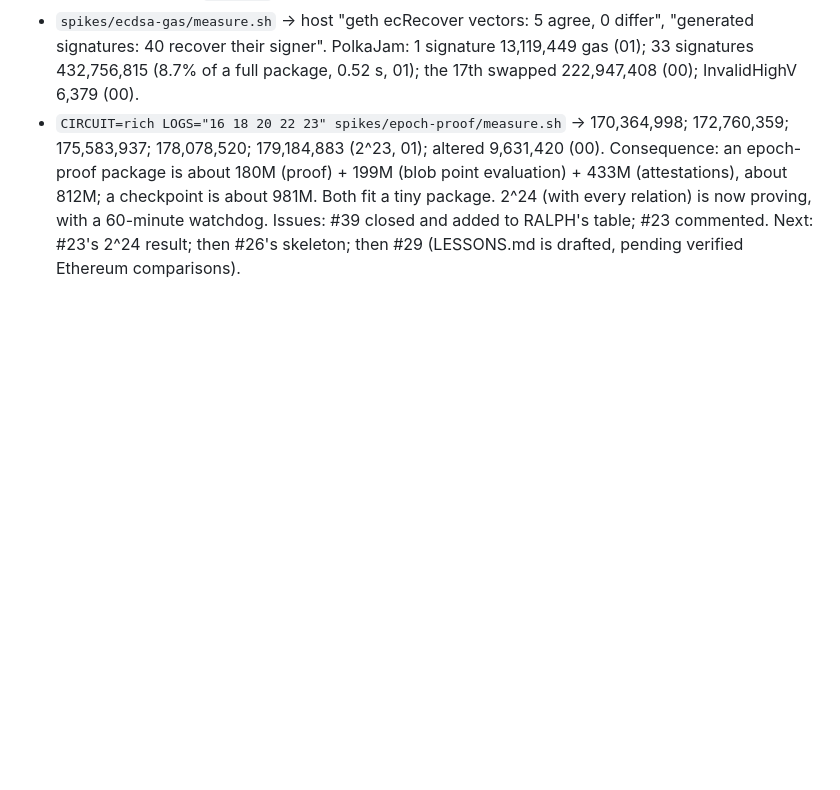
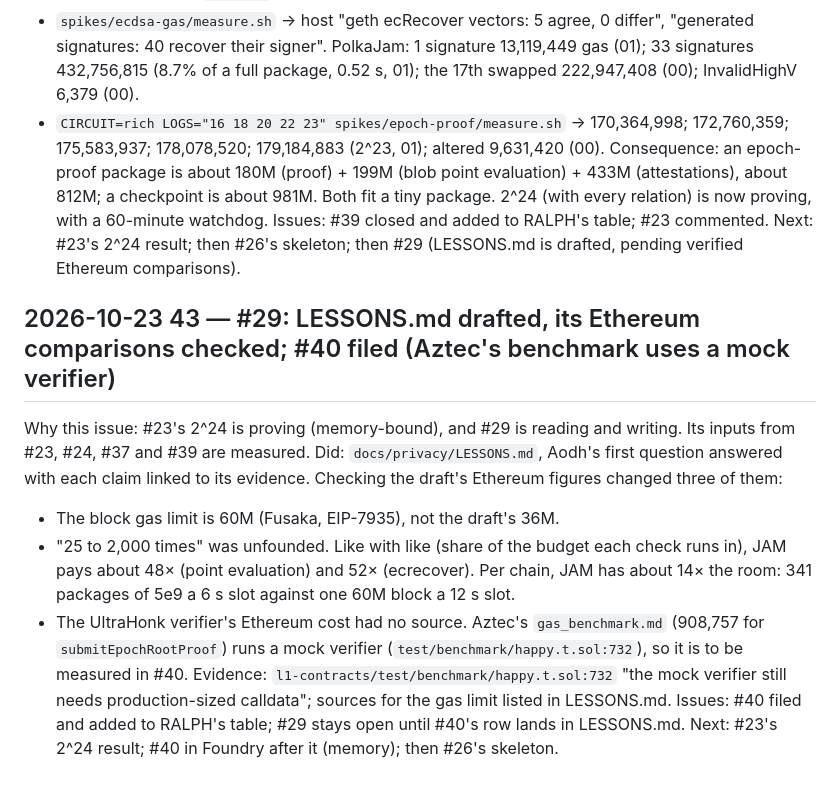
Before and after one commit to abutlabs/aztec-on-jam, a Markdown page: docs/LEDGER.md, the part around the change. Drawn GitHub-style; blank space fills up the shorter version.

```diff
--- a/docs/LEDGER.md
+++ b/docs/LEDGER.md
@@ -1246,3 +1246,21 @@ Consequence: an epoch-proof package is about 180M (proof) + 199M (blob point eva
 Issues: #39 closed and added to RALPH's table; #23 commented.
 Next: #23's 2^24 result; then #26's skeleton; then #29 (LESSONS.md is drafted, pending
 verified Ethereum comparisons).
+
+## 2026-10-23 43 — #29: LESSONS.md drafted, its Ethereum comparisons checked; #40 filed (Aztec's benchmark uses a mock verifier)
+Why this issue: #23's 2^24 is proving (memory-bound), and #29 is reading and writing. Its
+inputs from #23, #24, #37 and #39 are measured.
+Did: `docs/privacy/LESSONS.md`, Aodh's first question answered with each claim linked to its
+evidence. Checking the draft's Ethereum figures changed three of them:
+- The block gas limit is 60M (Fusaka, EIP-7935), not the draft's 36M.
+- "25 to 2,000 times" was unfounded. Like with like (share of the budget each check runs in),
+  JAM pays about 48× (point evaluation) and 52× (ecrecover). Per chain, JAM has about 14×
+  the room: 341 packages of 5e9 a 6 s slot against one 60M block a 12 s slot.
+- The UltraHonk verifier's Ethereum cost had no source. Aztec's `gas_benchmark.md` (908,757
+  for `submitEpochRootProof`) runs a mock verifier (`test/benchmark/happy.t.sol:732`), so
+  it is to be measured in #40.
+Evidence: `l1-contracts/test/benchmark/happy.t.sol:732` "the mock verifier still needs
+production-sized calldata"; sources for the gas limit listed in LESSONS.md.
+Issues: #40 filed and added to RALPH's table; #29 stays open until #40's row lands in
+LESSONS.md.
+Next: #23's 2^24 result; #40 in Foundry after it (memory); then #26's skeleton.
```
Also changed, not shown: docs/RALPH.md (+1 -0 lines), docs/privacy/LESSONS.md (added, +115 -0 lines).
